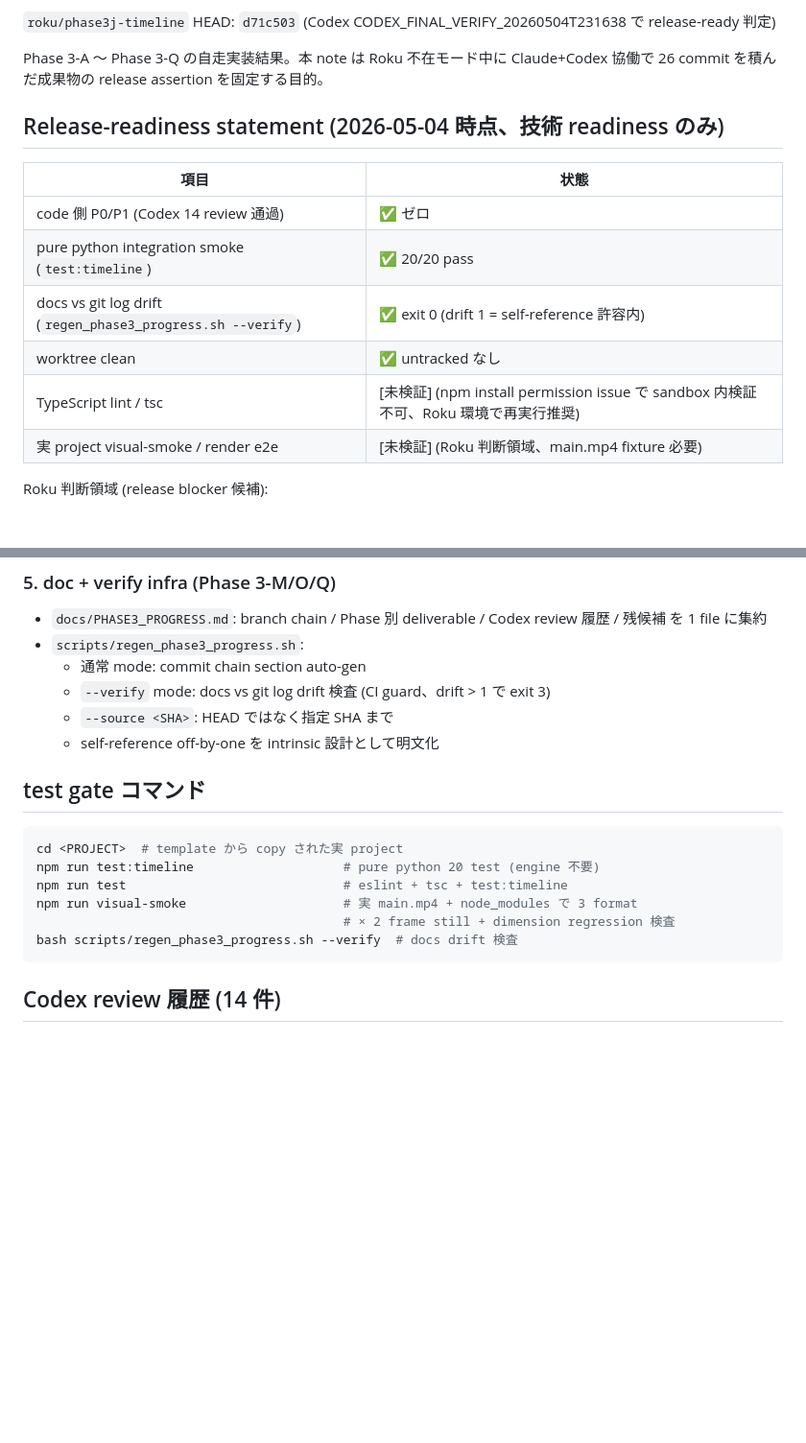
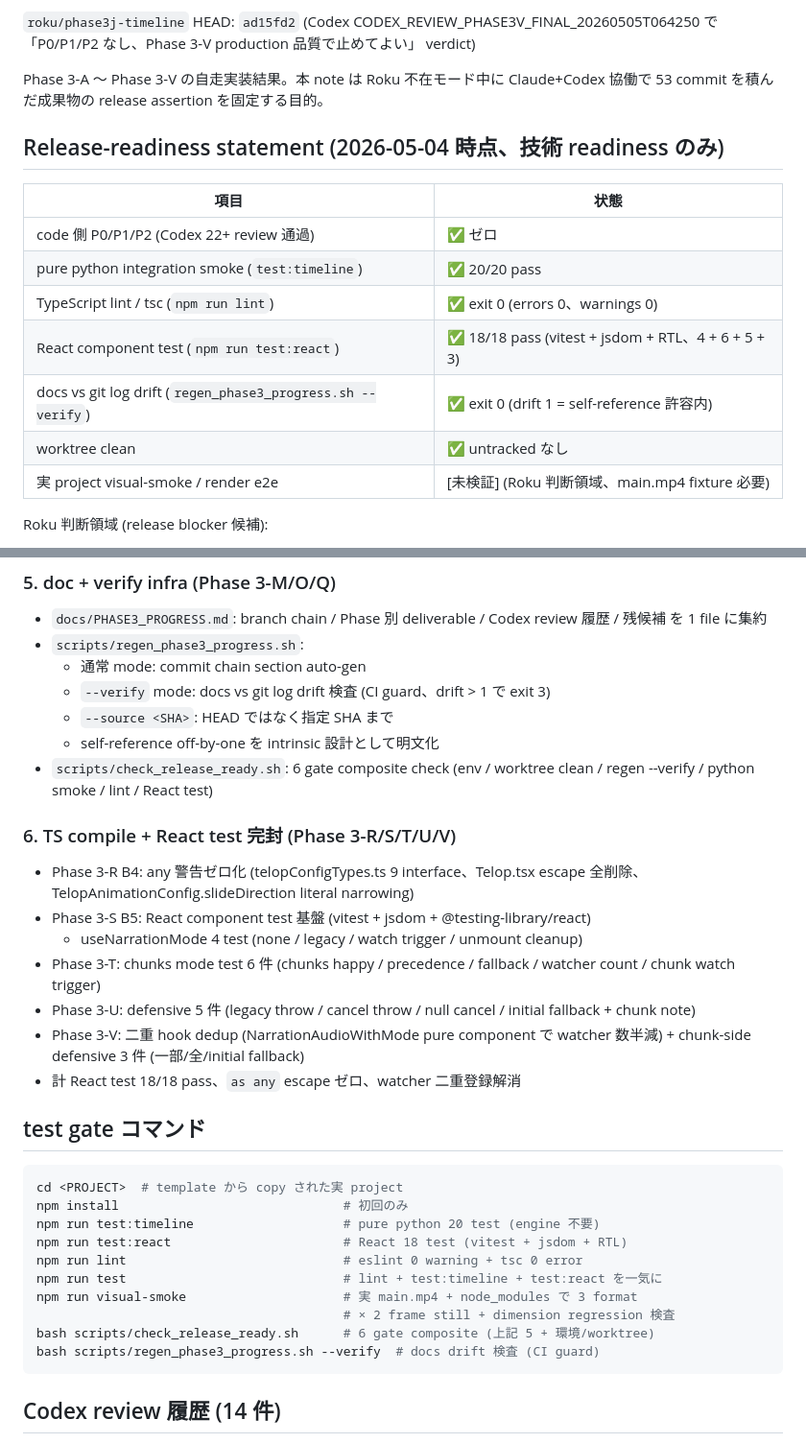
Before and after one commit to RenTonoduka/supermovie, a Markdown page: docs/PHASE3_RELEASE_NOTE.md, 2 parts joined by grey strips. Shown at 96% size. Rendered like a GitHub page; blank space fills up the shorter version.

Commit message:
docs(phase3): RELEASE_NOTE を Phase 3-R/S/T/U/V 反映に update
Codex CODEX_REVIEW_PHASE3V_FINAL_20260505T064250 verdict 「止め時、production 品質」
を受けて、release readiness statement と deliverable summary を最新化。

更新:
- HEAD: d71c503 → ad15fd2 (53 commits)
- Codex review: 14 → 22+ 件
- TS lint / React test を [未検証] → ✅ exit 0 / 18/18 pass に更新
- Phase 別 deliverable: Phase 3-R/S/T/U/V section 追加
- test gate command 一覧: test:react / check_release_ready.sh / lint を明示

Co-Authored-By: Claude Opus 4.7 (1M context) <noreply@anthropic.com>

````diff
--- a/docs/PHASE3_RELEASE_NOTE.md
+++ b/docs/PHASE3_RELEASE_NOTE.md
@@ -2,19 +2,20 @@
 
-`roku/phase3j-timeline` HEAD: `d71c503` (Codex CODEX_FINAL_VERIFY_20260504T231638
-で release-ready 判定)
+`roku/phase3j-timeline` HEAD: `ad15fd2` (Codex CODEX_REVIEW_PHASE3V_FINAL_20260505T064250
+で「P0/P1/P2 なし、Phase 3-V production 品質で止めてよい」 verdict)
 
-Phase 3-A 〜 Phase 3-Q の自走実装結果。本 note は Roku 不在モード中に Claude+Codex
-協働で 26 commit を積んだ成果物の release assertion を固定する目的。
+Phase 3-A 〜 Phase 3-V の自走実装結果。本 note は Roku 不在モード中に Claude+Codex
+協働で 53 commit を積んだ成果物の release assertion を固定する目的。
 
 ## Release-readiness statement (2026-05-04 時点、技術 readiness のみ)
 
 | 項目 | 状態 |
 |---|---|
-| code 側 P0/P1 (Codex 14 review 通過) | ✅ ゼロ |
+| code 側 P0/P1/P2 (Codex 22+ review 通過) | ✅ ゼロ |
 | pure python integration smoke (`test:timeline`) | ✅ 20/20 pass |
+| TypeScript lint / tsc (`npm run lint`) | ✅ exit 0 (errors 0、warnings 0) |
+| React component test (`npm run test:react`) | ✅ 18/18 pass (vitest + jsdom + RTL、4 + 6 + 5 + 3) |
 | docs vs git log drift (`regen_phase3_progress.sh --verify`) | ✅ exit 0 (drift 1 = self-reference 許容内) |
 | worktree clean | ✅ untracked なし |
-| TypeScript lint / tsc | [未検証] (npm install permission issue で sandbox 内検証不可、Roku 環境で再実行推奨) |
 | 実 project visual-smoke / render e2e | [未検証] (Roku 判断領域、main.mp4 fixture 必要) |
 
 Roku 判断領域 (release blocker 候補):
@@ -64,16 +65,35 @@ Roku 判断領域 (release blocker 候補):
   - `--verify` mode: docs vs git log drift 検査 (CI guard、drift > 1 で exit 3)
   - `--source <SHA>`: HEAD ではなく指定 SHA まで
   - self-reference off-by-one を intrinsic 設計として明文化
+- `scripts/check_release_ready.sh`: 6 gate composite check
+  (env / worktree clean / regen --verify / python smoke / lint / React test)
+
+### 6. TS compile + React test 完封 (Phase 3-R/S/T/U/V)
+- Phase 3-R B4: any 警告ゼロ化 (telopConfigTypes.ts 9 interface、Telop.tsx
+  escape 全削除、TelopAnimationConfig.slideDirection literal narrowing)
+- Phase 3-S B5: React component test 基盤 (vitest + jsdom + @testing-library/react)
+  + useNarrationMode 4 test (none / legacy / watch trigger / unmount cleanup)
+- Phase 3-T: chunks mode test 6 件 (chunks happy / precedence / fallback /
+  watcher count / chunk watch trigger)
+- Phase 3-U: defensive 5 件 (legacy throw / cancel throw / null cancel / initial
+  fallback + chunk note)
+- Phase 3-V: 二重 hook dedup (NarrationAudioWithMode pure component で
+  watcher 数半減) + chunk-side defensive 3 件 (一部/全/initial fallback)
+- 計 React test 18/18 pass、`as any` escape ゼロ、watcher 二重登録解消
 
 ## test gate コマンド
 
 ```bash
 cd <PROJECT>  # template から copy された実 project
+npm install                              # 初回のみ
 npm run test:timeline                    # pure python 20 test (engine 不要)
-npm run test                             # eslint + tsc + test:timeline
+npm run test:react                       # React 18 test (vitest + jsdom + RTL)
+npm run lint                             # eslint 0 warning + tsc 0 error
+npm run test                             # lint + test:timeline + test:react を一気に
 npm run visual-smoke                     # 実 main.mp4 + node_modules で 3 format
                                          # × 2 frame still + dimension regression 検査
-bash scripts/regen_phase3_progress.sh --verify  # docs drift 検査
+bash scripts/check_release_ready.sh      # 6 gate composite (上記 5 + 環境/worktree)
+bash scripts/regen_phase3_progress.sh --verify  # docs drift 検査 (CI guard)
 ```
 
 ## Codex review 履歴 (14 件)
````
Also changed, not shown: other parts of docs/PHASE3_RELEASE_NOTE.md (+1 -1 lines).
